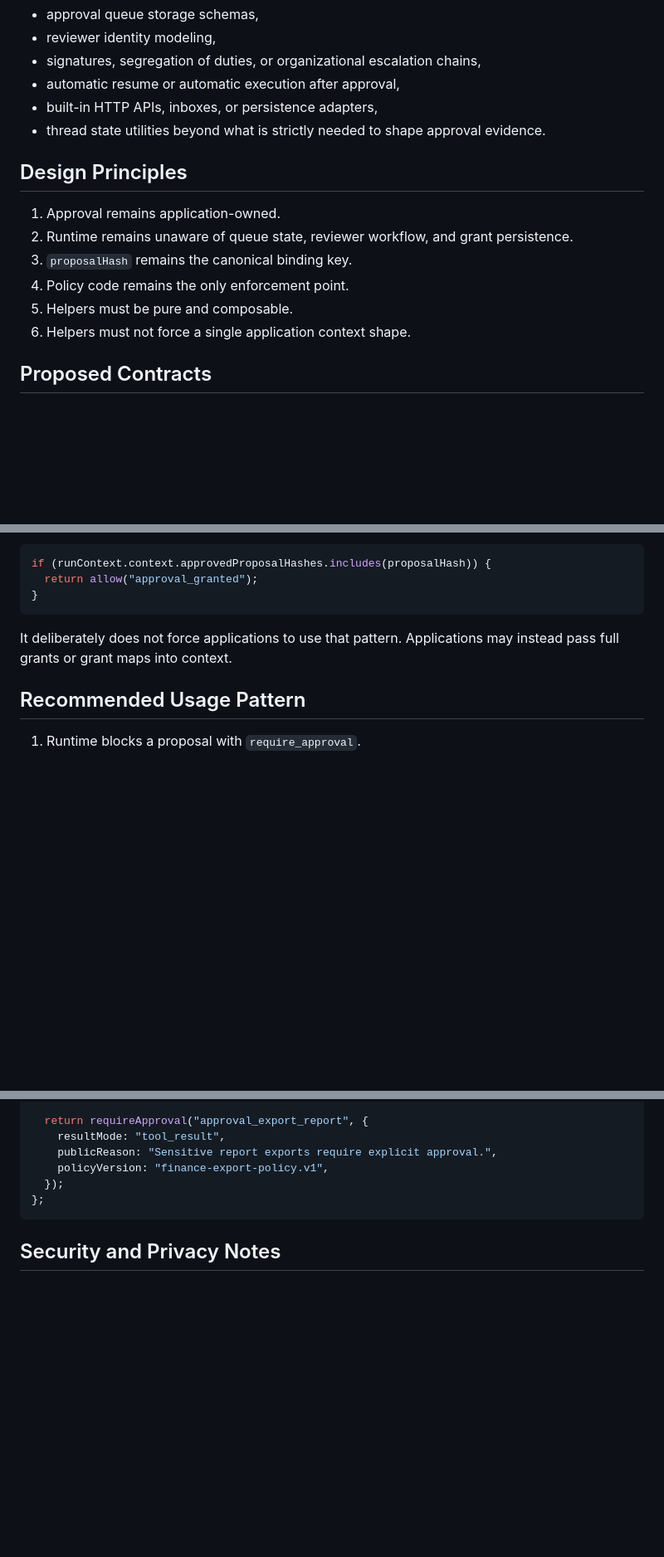
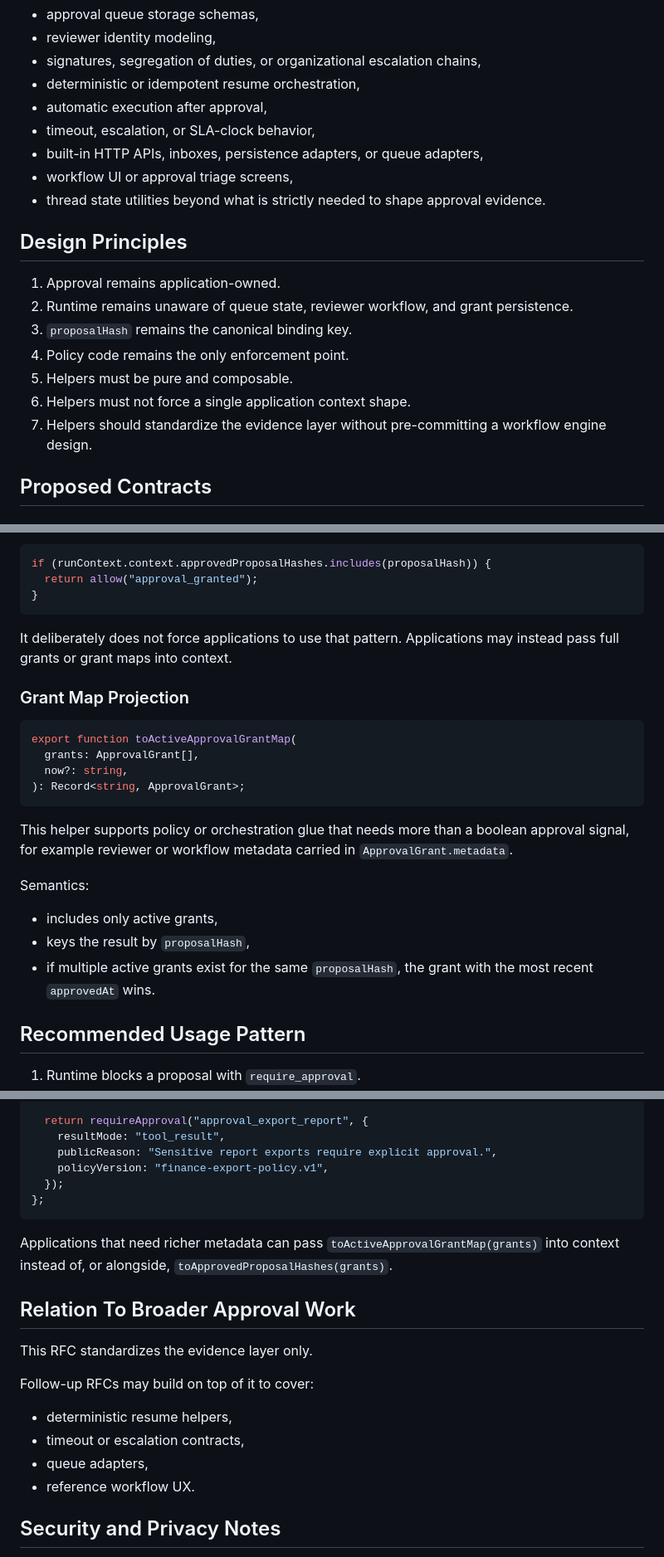
Before and after one commit to axiastudio/aioc, a Markdown page: docs/RFC-0006-approval-evidence-helpers.md, 3 parts joined by grey strips. Shown at 83% size. GitHub-like rendering; blank space fills up the shorter version.

Commit message:
docs: clarify RFC-0006 scope and add active approval grant projection

````diff
--- a/docs/RFC-0006-approval-evidence-helpers.md
+++ b/docs/RFC-0006-approval-evidence-helpers.md
@@ -50,8 +54,11 @@ Out of scope:
 - approval queue storage schemas,
 - reviewer identity modeling,
 - signatures, segregation of duties, or organizational escalation chains,
-- automatic resume or automatic execution after approval,
-- built-in HTTP APIs, inboxes, or persistence adapters,
+- deterministic or idempotent resume orchestration,
+- automatic execution after approval,
+- timeout, escalation, or SLA-clock behavior,
+- built-in HTTP APIs, inboxes, persistence adapters, or queue adapters,
+- workflow UI or approval triage screens,
 - thread state utilities beyond what is strictly needed to shape approval evidence.
 
 ## Design Principles
@@ -62,6 +69,7 @@ Out of scope:
 4. Policy code remains the only enforcement point.
 5. Helpers must be pure and composable.
 6. Helpers must not force a single application context shape.
+7. Helpers should standardize the evidence layer without pre-committing a workflow engine design.
 
 ## Proposed Contracts
 
@@ -164,6 +175,23 @@ if (runContext.context.approvedProposalHashes.includes(proposalHash)) {
 
 It deliberately does not force applications to use that pattern. Applications may instead pass full grants or grant maps into context.
 
+### Grant Map Projection
+
+```ts
+export function toActiveApprovalGrantMap(
+  grants: ApprovalGrant[],
+  now?: string,
+): Record<string, ApprovalGrant>;
+```
+
+This helper supports policy or orchestration glue that needs more than a boolean approval signal, for example reviewer or workflow metadata carried in `ApprovalGrant.metadata`.
+
+Semantics:
+
+- includes only active grants,
+- keys the result by `proposalHash`,
+- if multiple active grants exist for the same `proposalHash`, the grant with the most recent `approvedAt` wins.
+
 ## Recommended Usage Pattern
 
 1. Runtime blocks a proposal with `require_approval`.
@@ -197,6 +225,19 @@ const toolPolicy: ToolPolicy<typeof context> = ({ proposalHash, runContext }) =>
   });
 };
 ```
+
+Applications that need richer metadata can pass `toActiveApprovalGrantMap(grants)` into context instead of, or alongside, `toApprovedProposalHashes(grants)`.
+
+## Relation To Broader Approval Work
+
+This RFC standardizes the evidence layer only.
+
+Follow-up RFCs may build on top of it to cover:
+
+- deterministic resume helpers,
+- timeout or escalation contracts,
+- queue adapters,
+- reference workflow UX.
 
 ## Security and Privacy Notes
 
````
Also changed, not shown: other parts of docs/RFC-0006-approval-evidence-helpers.md (+11 -0 lines).
